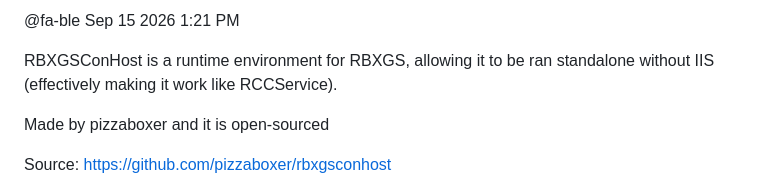
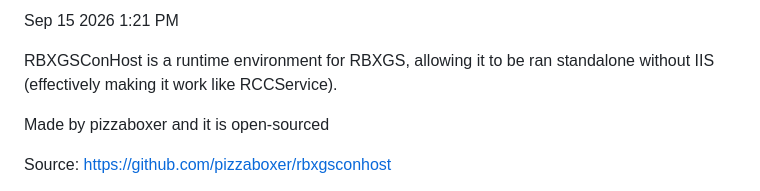
Before and after one commit to fa-ble/fa-ble.github.io, a Markdown page: rbxgsconhost/readme.md, the part around the change. GitHub-like rendering.

```diff
--- a/rbxgsconhost/readme.md
+++ b/rbxgsconhost/readme.md
@@ -1,4 +1,4 @@
-@fa-ble Sep 15 2026 1:21 PM
+Sep 15 2026 1:21 PM
 
 RBXGSConHost is a runtime environment for RBXGS, allowing it to be ran standalone without IIS (effectively making it work like RCCService).
 
```
